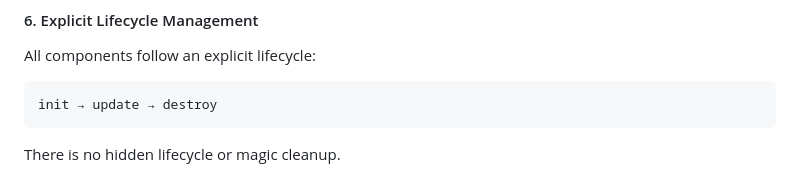
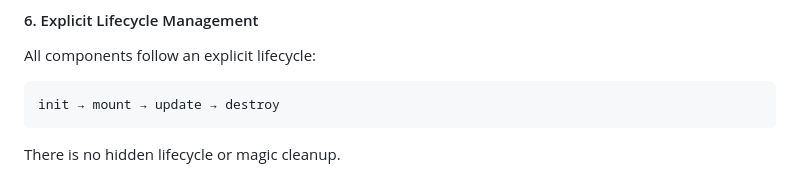
Before and after one commit to maihcx/selective-ui, a Markdown page: ARCHITECTURE.md, the part around the change. GitHub-like rendering.

Commit message:
Update lifecycle sequence in architecture document

````diff
--- a/ARCHITECTURE.md
+++ b/ARCHITECTURE.md
@@ -122,7 +122,7 @@ This enables rendering of **tens of thousands of items** with stable performance
 All components follow an explicit lifecycle:
 
 ```quotes
-init → update → destroy
+init → mount → update → destroy
 ```
 
 There is no hidden lifecycle or magic cleanup.
````
